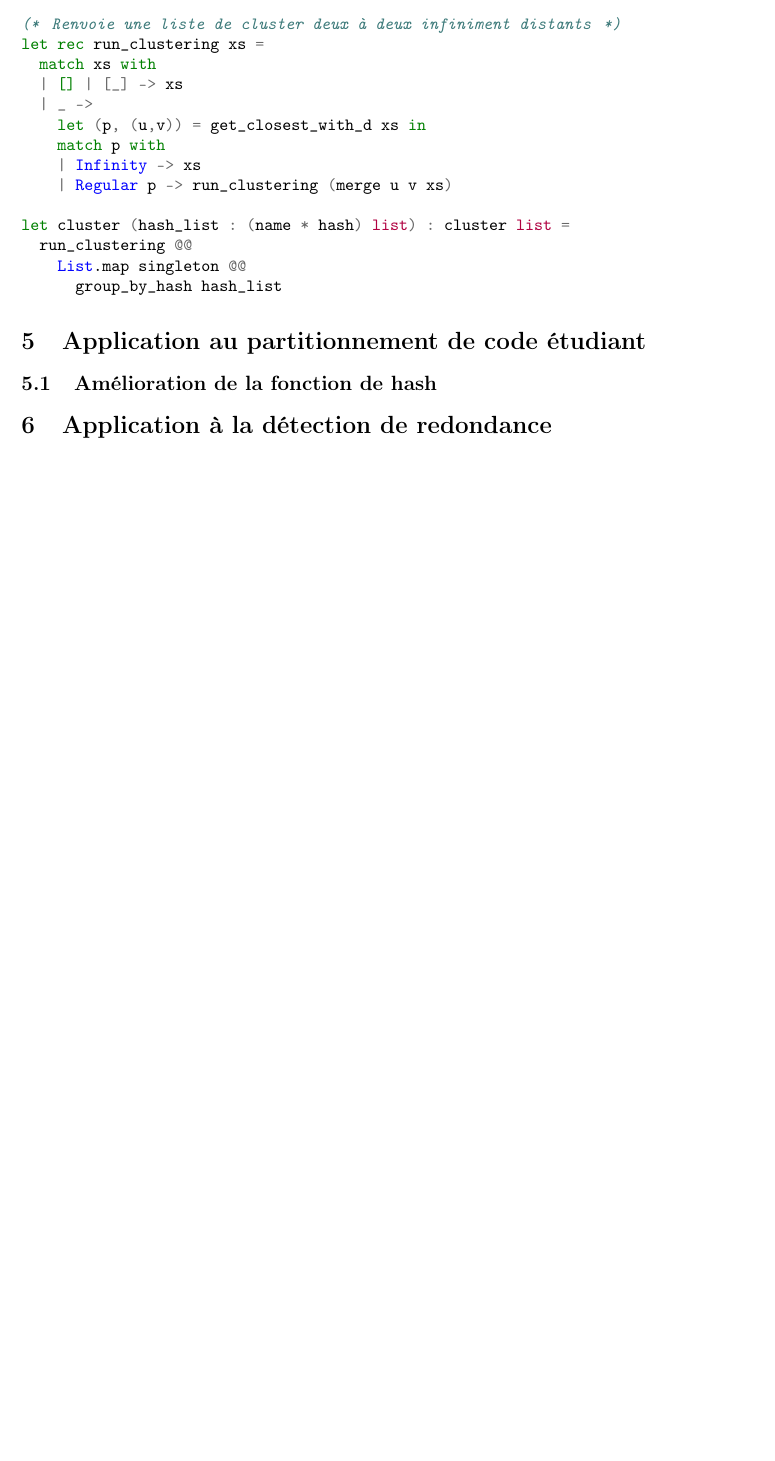
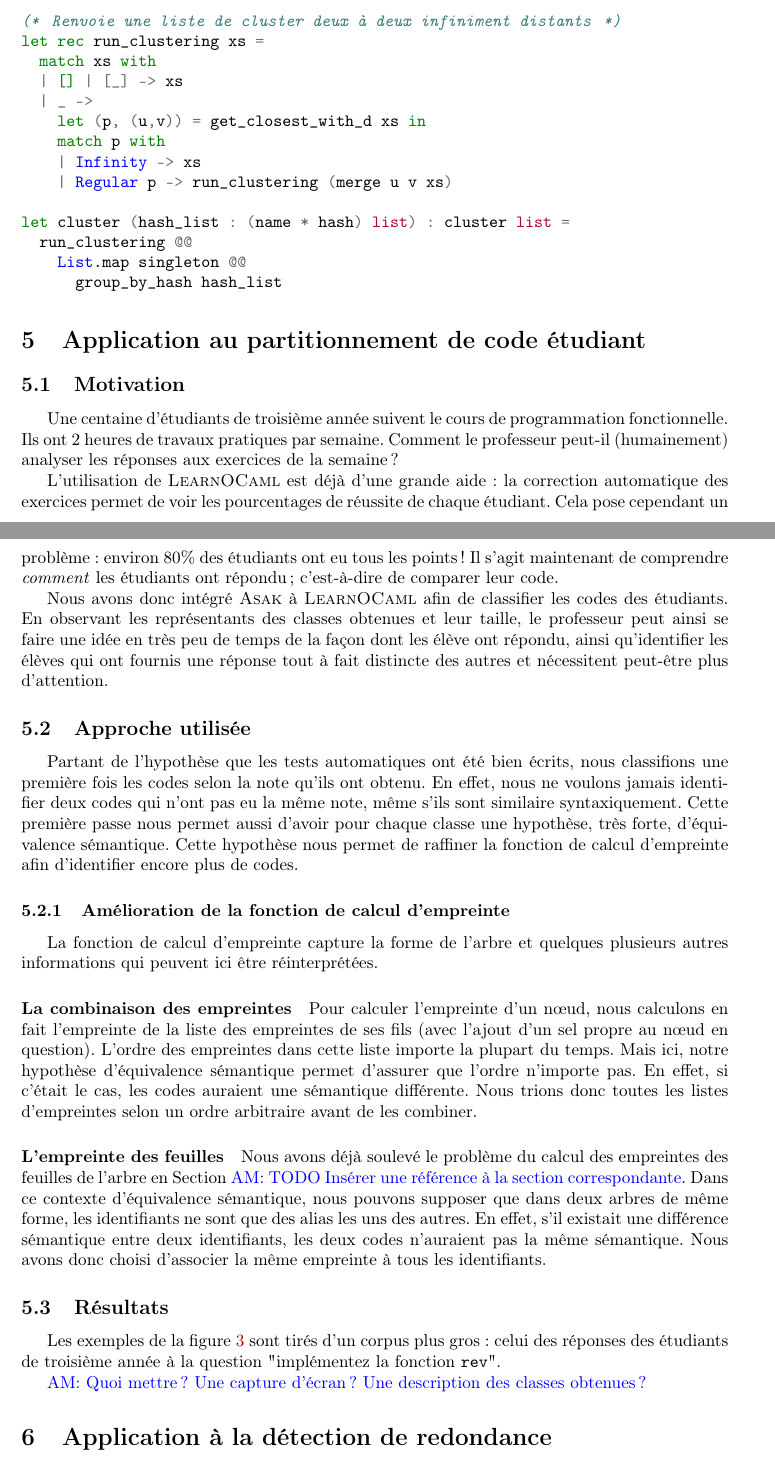
Before and after one commit to nobrakal/asak-paper, a LaTeX paper (root.tex, which reads partition.tex): part of page 10 of 11 before the commit and two parts of pages 10 and 11 of 12 after it, the two joined at a grey line, cut so that both start at the same text, the shorter picture padded with empty space. Compiled offline with pdfLaTeX.

Commit message:
Expliquations sur l'usage d'asak

```diff
--- a/partition.tex
+++ b/partition.tex
@@ -1,3 +1,28 @@
 %!TEX root = root.tex
 
-\subsection{Amélioration de la fonction de hash}
+\subsection{Motivation}
+Une centaine d'étudiants de troisième année suivent le cours de programmation fonctionnelle. Ils ont 2 heures de travaux pratiques par semaine. Comment le professeur peut-il (humainement) analyser les réponses aux exercices de la semaine ?
+
+L'utilisation de {\LearnOCaml} est déjà d'une grande aide: la correction automatique des exercices permet de voir les pourcentages de réussite de chaque étudiant. Cela pose cependant un problème: environ 80\% des étudiants ont eu tous les points ! Il s'agit maintenant de comprendre \emph{comment} les étudiants ont répondu; c'est-à-dire de comparer leur code.
+
+Nous avons donc intégré {\Asak} à {\LearnOCaml} afin de classifier les codes des étudiants. En observant les représentants des classes obtenues et leur taille, le professeur peut ainsi se faire une idée en très peu de temps de la façon dont les élève ont répondu, ainsi qu'identifier les élèves qui ont fournis une réponse tout à fait distincte des autres et nécessitent peut-être plus d'attention.
+
+\subsection{Approche utilisée}
+Partant de l'hypothèse que les tests automatiques ont été bien écrits, nous classifions une première fois les codes selon la note qu'ils ont obtenu. En effet, nous ne voulons jamais identifier deux codes qui n'ont pas eu la même note, même s'ils sont similaire syntaxiquement. Cette première passe nous permet aussi d'avoir pour chaque classe une hypothèse, très forte, d'équivalence sémantique.
+Cette hypothèse nous permet de raffiner la fonction de calcul d'empreinte afin d'identifier encore plus de codes.
+
+\subsubsection{Amélioration de la fonction de calcul d'empreinte}
+La fonction de calcul d'empreinte capture la forme de l'arbre et quelques plusieurs autres informations qui peuvent ici être réinterprétées.
+
+\paragraph{La combinaison des empreintes}
+Pour calculer l'empreinte d'un nœud, nous calculons en fait l'empreinte de la liste des empreintes de ses fils (avec l'ajout d'un sel propre au nœud en question). L'ordre des empreintes dans cette liste importe la plupart du temps. Mais ici, notre hypothèse  d'équivalence sémantique permet d'assurer que l'ordre n'importe pas. En effet, si c'était le cas, les codes auraient une sémantique différente. Nous trions donc toutes les listes d'empreintes selon un ordre arbitraire avant de les combiner.
+
+\paragraph{L'empreinte des feuilles}
+Nous avons déjà soulevé le problème du calcul des empreintes des feuilles de l'arbre en Section \am{TODO Insérer une référence à la section correspondante}. Dans ce contexte d'équivalence sémantique, nous pouvons supposer que dans deux arbres de même forme, les identifiants ne sont que des alias les uns des autres. En effet, s'il existait une différence sémantique entre deux identifiants, les deux codes n'auraient pas la même sémantique.
+Nous avons donc choisi d'associer la même empreinte à tous les identifiants.
+
+\subsection{Résultats}
+
+Les exemples de la figure \ref{fig:hash} sont tirés d'un corpus plus gros: celui des réponses des étudiants de troisième année à la question "implémentez la fonction \verb|rev|".
+
+\am{Quoi mettre ? Une capture d'écran ? Une description des classes obtenues ?}
```
Also changed, not shown: redundancy.tex (added, +3 -0 lines), root.tex (+1 -0 lines).
